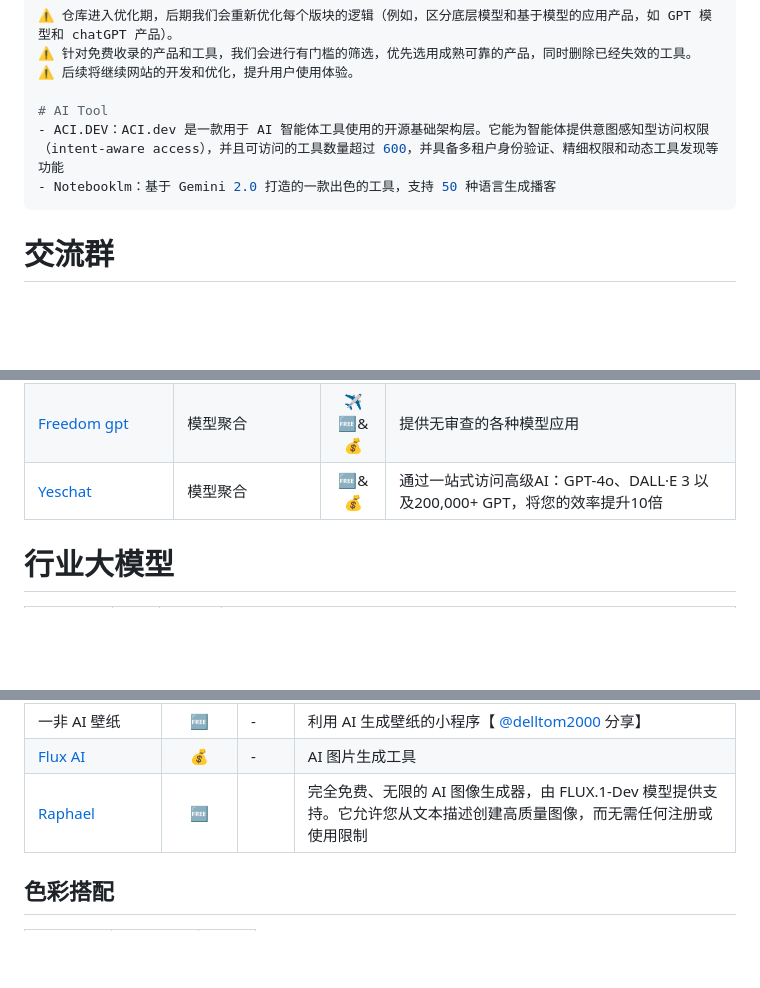
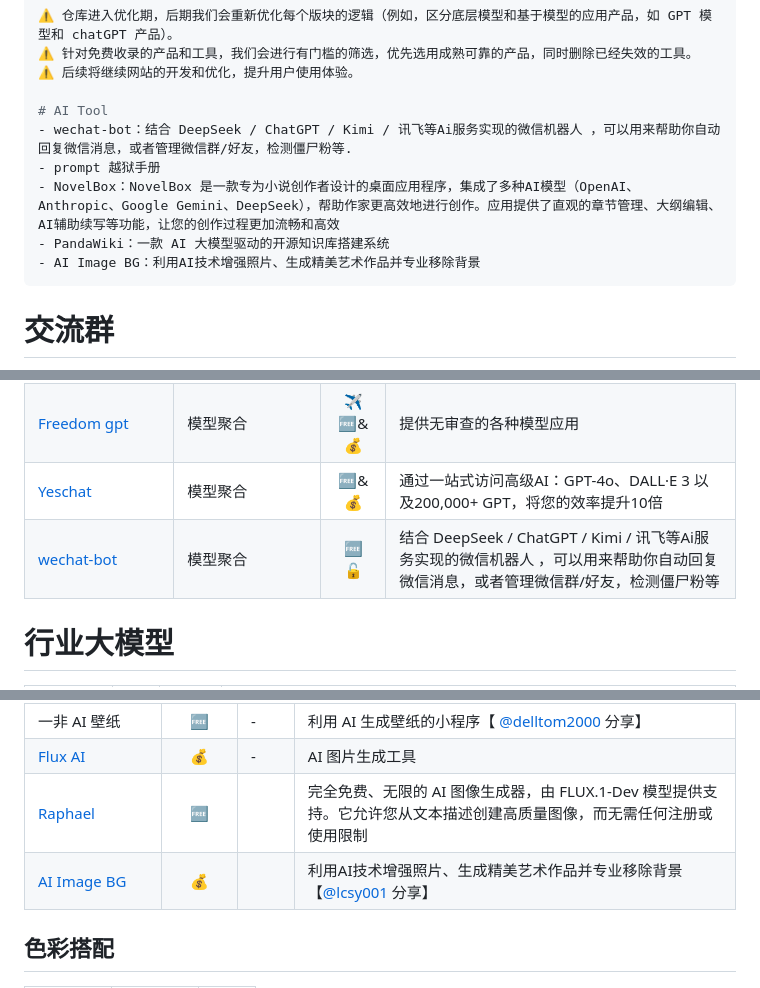
Before and after one commit to Eternaldeath/AIProductHome, a Markdown page: README.md, 3 parts joined by grey strips. Drawn GitHub-style; blank space fills up the shorter version.

Commit message:
本周更新

````diff
--- a/README.md
+++ b/README.md
@@ -41,8 +41,11 @@
 ⚠️ 后续将继续网站的开发和优化，提升用户使用体验。
 
 # AI Tool
-- ACI.DEV：ACI.dev 是一款用于 AI 智能体工具使用的开源基础架构层。它能为智能体提供意图感知型访问权限（intent-aware access），并且可访问的工具数量超过 600，并具备多租户身份验证、精细权限和动态工具发现等功能
-- Notebooklm：基于 Gemini 2.0 打造的一款出色的工具，支持 50 种语言生成播客
+- wechat-bot：结合 DeepSeek / ChatGPT / Kimi / 讯飞等Ai服务实现的微信机器人 ，可以用来帮助你自动回复微信消息，或者管理微信群/好友，检测僵尸粉等.
+- prompt 越狱手册
+- NovelBox：NovelBox 是一款专为小说创作者设计的桌面应用程序，集成了多种AI模型（OpenAI、Anthropic、Google Gemini、DeepSeek），帮助作家更高效地进行创作。应用提供了直观的章节管理、大纲编辑、AI辅助续写等功能，让您的创作过程更加流畅和高效
+- PandaWiki：一款 AI 大模型驱动的开源知识库搭建系统
+- AI Image BG：利用AI技术增强照片、生成精美艺术作品并专业移除背景
 ```
 
 # 交流群
@@ -166,6 +169,7 @@
 |[Chathub](https://github.com/chathub-dev/chathub/blob/main/README_ZH-CN.md)|模型聚合|✈️🆓&💰📥|一款支持 ChatGPT，Bing 等多个聊天模型的谷歌，Edge 插件|
 |[Freedom gpt](https://freedomgpt.com/)|模型聚合|✈️🆓&💰|提供无审查的各种模型应用|
 |[Yeschat](https://www.yeschat.ai)|模型聚合|🆓&💰|通过一站式访问高级AI：GPT-4o、DALL·E 3 以及200,000+ GPT，将您的效率提升10倍|
+|[wechat-bot](https://github.com/wangrongding/wechat-bot)|模型聚合|🆓🔓|结合 DeepSeek / ChatGPT / Kimi / 讯飞等Ai服务实现的微信机器人 ，可以用来帮助你自动回复微信消息，或者管理微信群/好友，检测僵尸粉等|
 # 行业大模型
 
 | 产品名称                                            | 行业 | 相关信息 | 备注                                                         |
@@ -271,6 +275,7 @@
 |一非 AI 壁纸|🆓|-|利用 AI 生成壁纸的小程序【 [@delltom2000](https://github.com/delltom2000) 分享】|
 |[Flux AI](https://fluximagegenerator.ai/)|💰|-|AI 图片生成工具|
 |[Raphael](https://raphael.app/)|🆓||完全免费、无限的 AI 图像生成器，由 FLUX.1-Dev 模型提供支持。它允许您从文本描述创建高质量图像，而无需任何注册或使用限制|
+|[AI Image BG](https://aiimagebg.com/zh)|💰||利用AI技术增强照片、生成精美艺术作品并专业移除背景【[@lcsy001](https://github.com/lcsy001) 分享】|
 ## 色彩搭配
 |产品名称|相关信息|备注|
 |-|:-:|-|
````
Also changed, not shown: other parts of README.md (+4 -1 lines).
